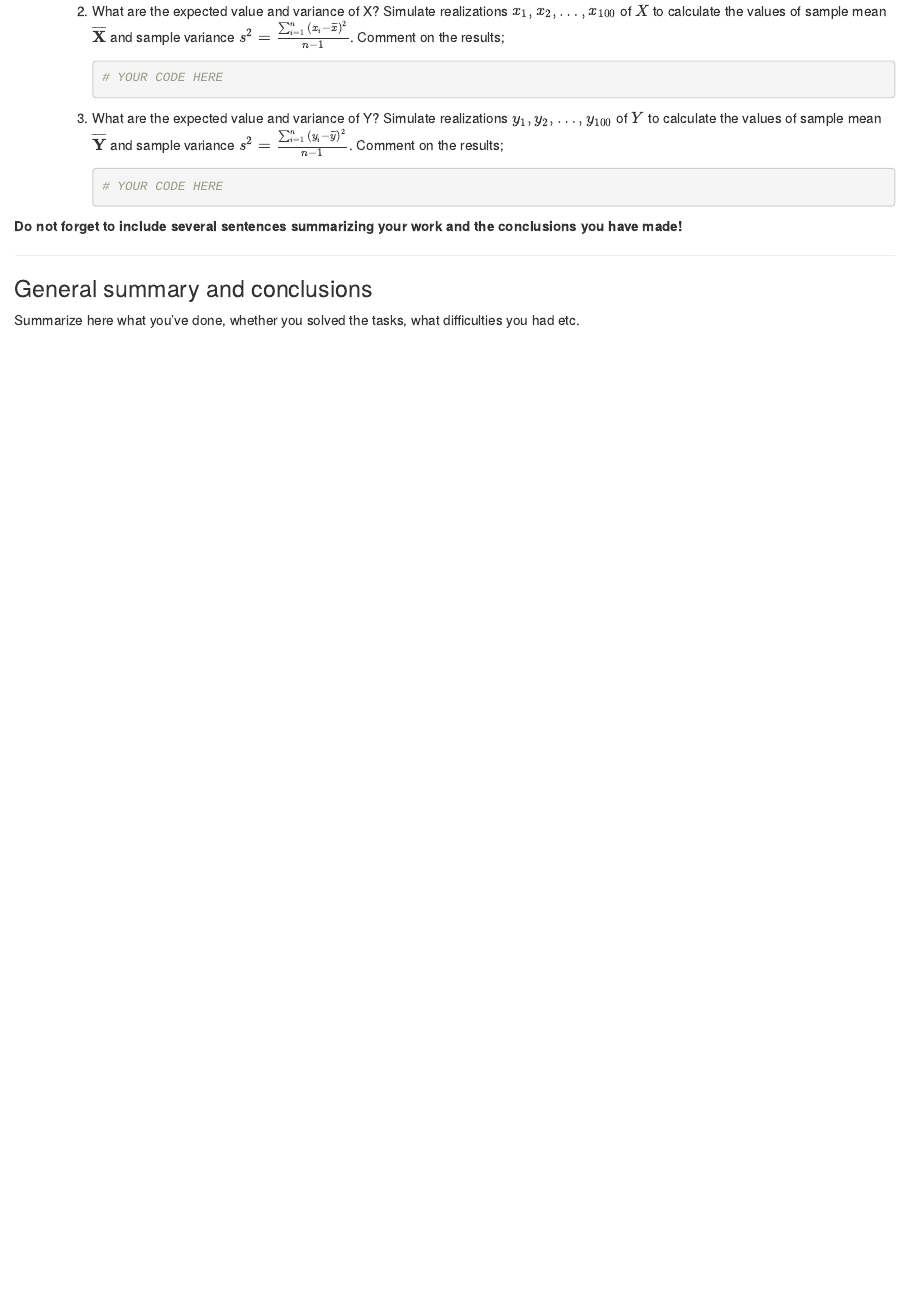
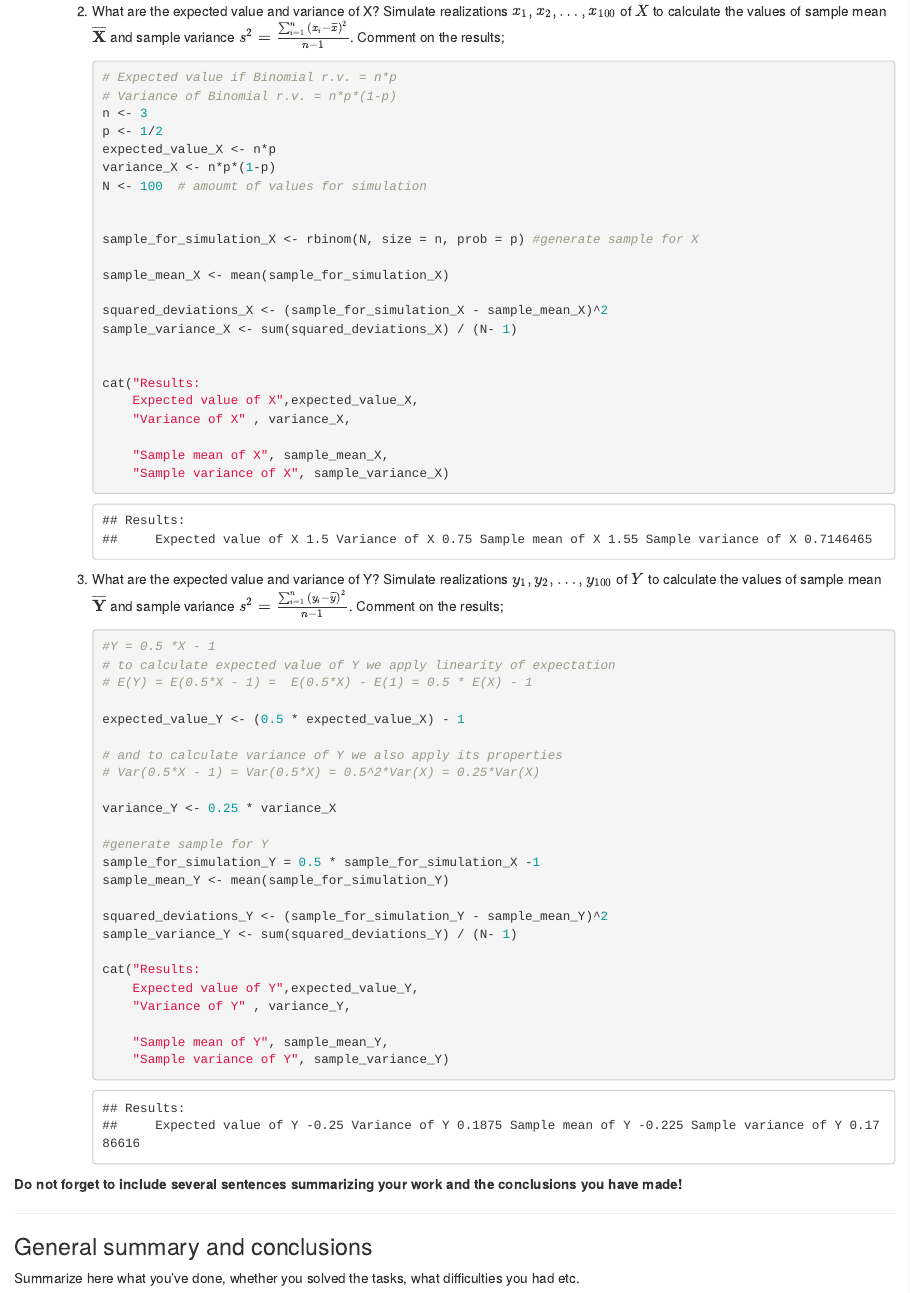
Before and after one commit to dark-neonus/p-s_lab_2, an R Markdown document (Lab2-2024-Petrus-Pasichnyk-Onopriienko.Rmd): the page in a window 1100 px wide, from 1800 px down. Rendered offline with R 4.5, knitr and Pandoc, with nearby package versions.

Commit message:
add 4 part 2

````diff
--- a/Lab2-2024-Petrus-Pasichnyk-Onopriienko.Rmd
+++ b/Lab2-2024-Petrus-Pasichnyk-Onopriienko.Rmd
@@ -649,13 +649,58 @@ curve(pnorm(x, mean = mu, sd = sigma), col = "red", lwd = 2, add = TRUE)
     2.  What are the expected value and variance of X? Simulate realizations $x_1,x_2,\dots,x_{100}$ of $X$ to calculate the values of sample mean $\overline{\mathbf{X}}$ and sample variance $s^2 = \frac{\sum_{i=1}^{n}{(x_i - \overline{x})^{2}}}{n-1}$. Comment on the results;
 
         ```{r}
-        # YOUR CODE HERE
+        # Expected value if Binomial r.v. = n*p
+        # Variance of Binomial r.v. = n*p*(1-p)
+        n <- 3
+        p <- 1/2
+        expected_value_X <- n*p
+        variance_X <- n*p*(1-p)
+        N <- 100  # amoumt of values for simulation
+
+
+        sample_for_simulation_X <- rbinom(N, size = n, prob = p) #generate sample for X
+
+        sample_mean_X <- mean(sample_for_simulation_X)
+
+        squared_deviations_X <- (sample_for_simulation_X - sample_mean_X)^2
+        sample_variance_X <- sum(squared_deviations_X) / (N- 1)
+
+
+        cat("Results:
+            Expected value of X",expected_value_X,
+            "Variance of X" , variance_X,
+
+            "Sample mean of X", sample_mean_X,
+            "Sample variance of X", sample_variance_X)
         ```
 
     3.  What are the expected value and variance of Y? Simulate realizations $y_1,y_2,\dots,y_{100}$ of $Y$ to calculate the values of sample mean $\overline{\mathbf{Y}}$ and sample variance $s^2 = \frac{\sum_{i=1}^{n}{(y_i - \overline{y})^{2}}}{n-1}$. Comment on the results;
 
         ```{r}
-        # YOUR CODE HERE
+        #Y = 0.5 *X - 1
+        # to calculate expected value of Y we apply linearity of expectation
+        # E(Y) = E(0.5*X - 1) =  E(0.5*X) - E(1) = 0.5 * E(X) - 1
+
+        expected_value_Y <- (0.5 * expected_value_X) - 1
+
+        # and to calculate variance of Y we also apply its properties
+        # Var(0.5*X - 1) = Var(0.5*X) = 0.5^2*Var(X) = 0.25*Var(X)
+
+        variance_Y <- 0.25 * variance_X
+
+        #generate sample for Y
+        sample_for_simulation_Y = 0.5 * sample_for_simulation_X -1
+        sample_mean_Y <- mean(sample_for_simulation_Y)
+
+        squared_deviations_Y <- (sample_for_simulation_Y - sample_mean_Y)^2
+        sample_variance_Y <- sum(squared_deviations_Y) / (N- 1)
+
+        cat("Results:
+            Expected value of Y",expected_value_Y,
+            "Variance of Y" , variance_Y,
+
+            "Sample mean of Y", sample_mean_Y,
+            "Sample variance of Y", sample_variance_Y)
         ```
 
 **Do not forget to include several sentences summarizing your work and the conclusions you have made!**
````
